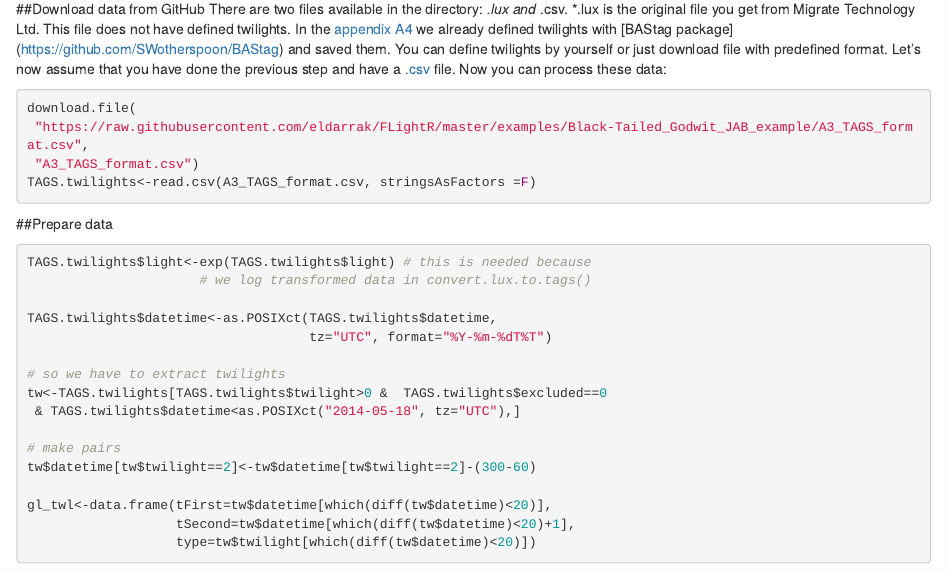
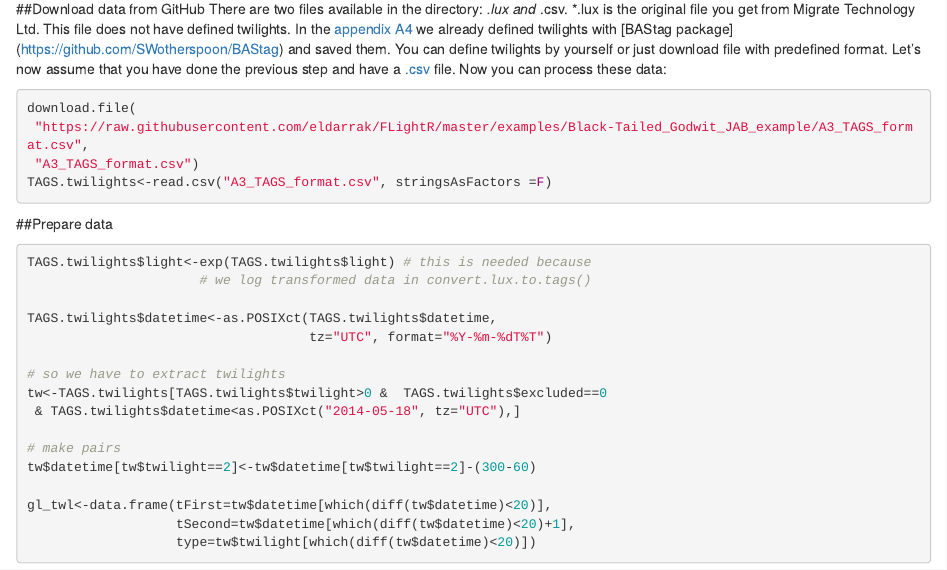
Before and after one commit to eldarrak/FLightR, an R Markdown document (examples/Black-Tailed_Godwit_JAB_example/A5_GeoLight_analysis.Rmd): the page in a window 1100 px wide, from 310 px down. Rendered offline with R 4.5, knitr and Pandoc, with nearby package versions.

Commit message:
Update A5_GeoLight_analysis.Rmd

````diff
--- a/examples/Black-Tailed_Godwit_JAB_example/A5_GeoLight_analysis.Rmd
+++ b/examples/Black-Tailed_Godwit_JAB_example/A5_GeoLight_analysis.Rmd
@@ -22,7 +22,7 @@ Let's now assume that you have done the previous step and have a [.csv](https://
 download.file(
  "https://raw.githubusercontent.com/eldarrak/FLightR/master/examples/Black-Tailed_Godwit_JAB_example/A3_TAGS_format.csv",
  "A3_TAGS_format.csv")
-TAGS.twilights<-read.csv(A3_TAGS_format.csv, stringsAsFactors =F)
+TAGS.twilights<-read.csv("A3_TAGS_format.csv", stringsAsFactors =F)
 ```
 
 ##Prepare data
````
